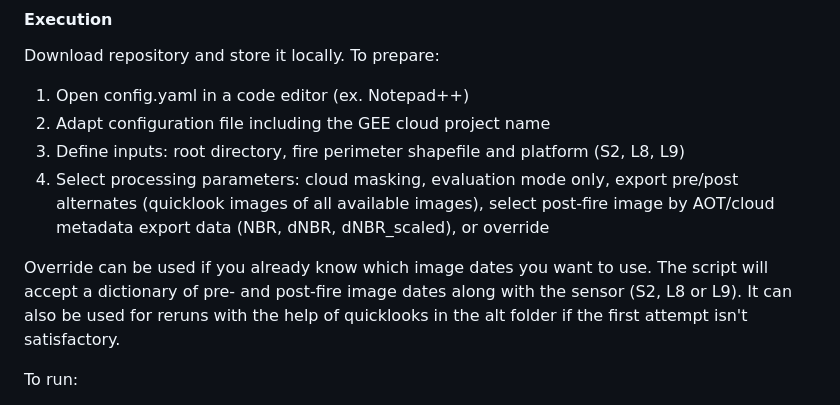
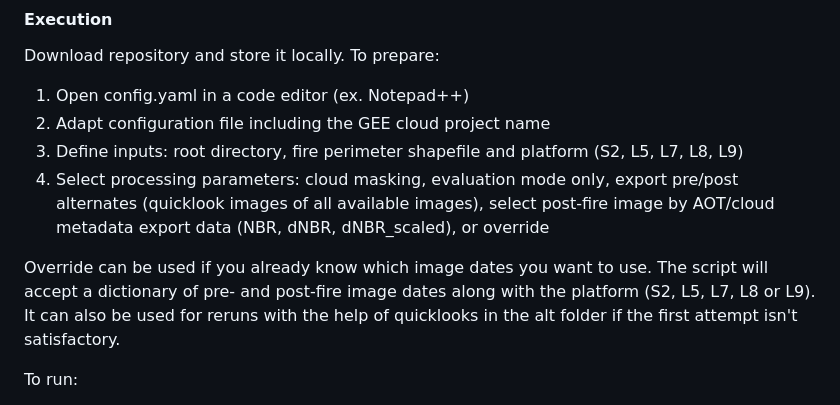
Before and after one commit to SashaNasonova/burnSeverity, a Markdown page: README.md, the part around the change. GitHub-like rendering.

```diff
--- a/README.md
+++ b/README.md
@@ -40,11 +40,11 @@ Download repository and store it locally.
 To prepare:
 1. Open config.yaml in a code editor (ex. Notepad++)
 2. Adapt configuration file including the GEE cloud project name
-3. Define inputs: root directory, fire perimeter shapefile and platform (S2, L8, L9)
+3. Define inputs: root directory, fire perimeter shapefile and platform (S2, L5, L7, L8, L9)
 4. Select processing parameters: cloud masking, evaluation mode only, export pre/post alternates (quicklook images of all available images), select post-fire image by AOT/cloud metadata export data (NBR, dNBR, dNBR_scaled), or override
 
 Override can be used if you already know which image dates you want to use. The script will accept a dictionary of pre- and post-fire image dates along
-with the sensor (S2, L8 or L9). It can also be used for reruns with the help of quicklooks in the alt folder if the first attempt isn't satisfactory.
+with the platform (S2, L5, L7, L8 or L9). It can also be used for reruns with the help of quicklooks in the alt folder if the first attempt isn't satisfactory.
 
 To run:
 1. In Anaconda Prompt activate the gee environment
```
